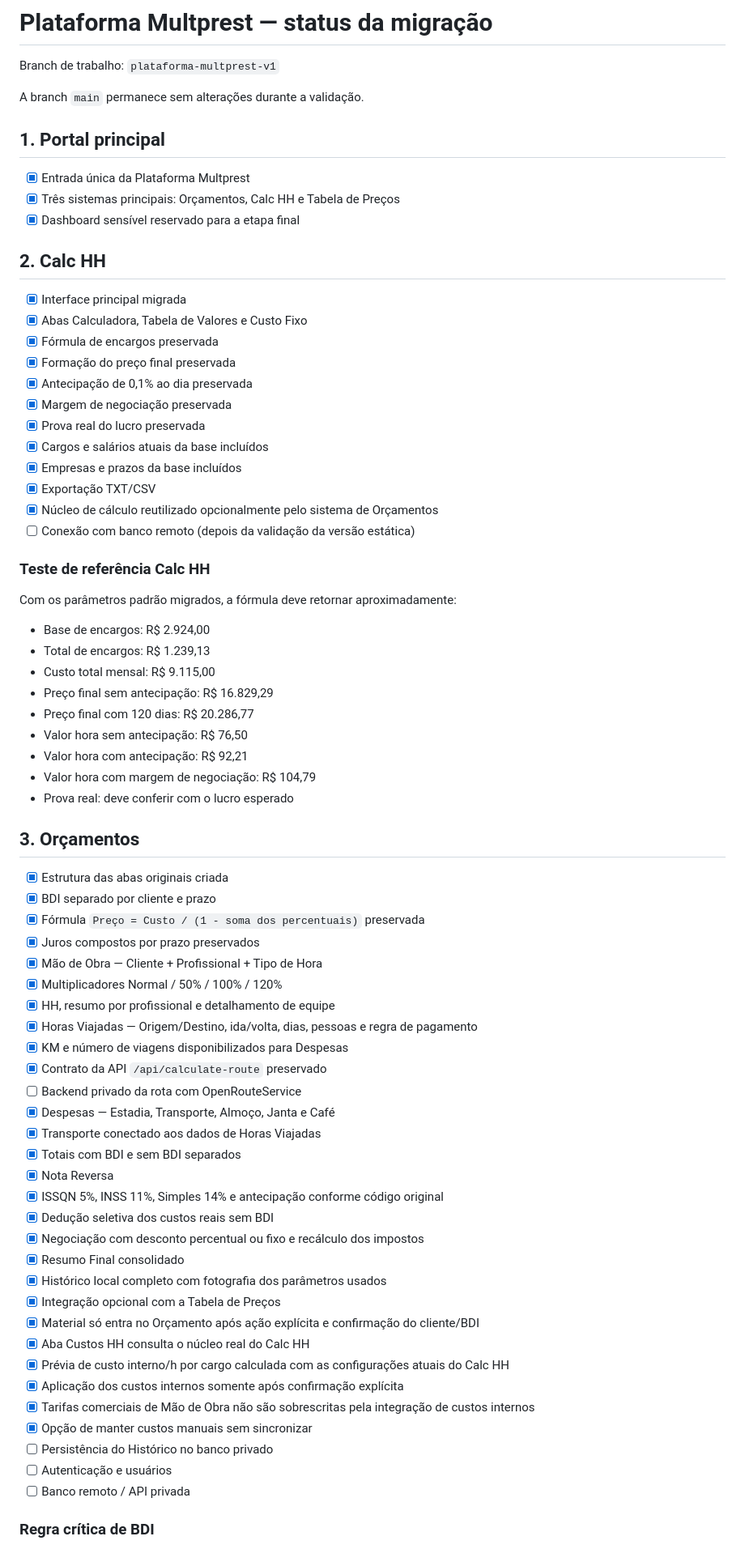
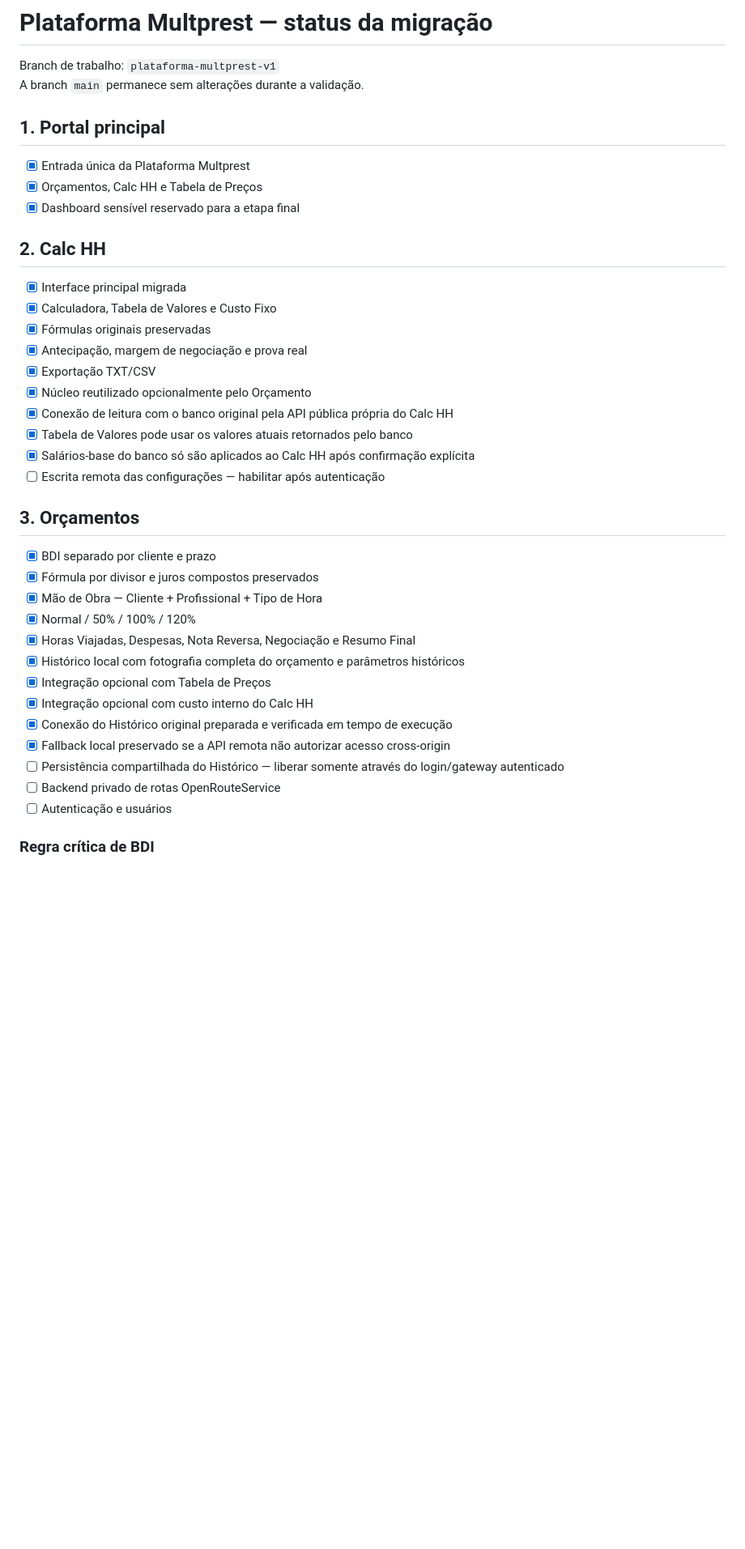
Before and after one commit to Nomade-22/dashboard, a Markdown page: MIGRACAO_STATUS.md, the part around one of its changes. Shown at 81% size. Rendered like a GitHub page; blank space fills up the shorter version.

Commit message:
docs: concluir etapa de conexão segura aos bancos privados

```diff
--- a/MIGRACAO_STATUS.md
+++ b/MIGRACAO_STATUS.md
@@ -1,70 +1,38 @@
 # Plataforma Multprest — status da migração
 
 Branch de trabalho: `plataforma-multprest-v1`
-
 A branch `main` permanece sem alterações durante a validação.
 
 ## 1. Portal principal
 - [x] Entrada única da Plataforma Multprest
-- [x] Três sistemas principais: Orçamentos, Calc HH e Tabela de Preços
+- [x] Orçamentos, Calc HH e Tabela de Preços
 - [x] Dashboard sensível reservado para a etapa final
 
 ## 2. Calc HH
 - [x] Interface principal migrada
-- [x] Abas Calculadora, Tabela de Valores e Custo Fixo
-- [x] Fórmula de encargos preservada
-- [x] Formação do preço final preservada
-- [x] Antecipação de 0,1% ao dia preservada
-- [x] Margem de negociação preservada
-- [x] Prova real do lucro preservada
-- [x] Cargos e salários atuais da base incluídos
-- [x] Empresas e prazos da base incluídos
+- [x] Calculadora, Tabela de Valores e Custo Fixo
+- [x] Fórmulas originais preservadas
+- [x] Antecipação, margem de negociação e prova real
 - [x] Exportação TXT/CSV
-- [x] Núcleo de cálculo reutilizado opcionalmente pelo sistema de Orçamentos
-- [ ] Conexão com banco remoto (depois da validação da versão estática)
-
-### Teste de referência Calc HH
-Com os parâmetros padrão migrados, a fórmula deve retornar aproximadamente:
-- Base de encargos: R$ 2.924,00
-- Total de encargos: R$ 1.239,13
-- Custo total mensal: R$ 9.115,00
-- Preço final sem antecipação: R$ 16.829,29
-- Preço final com 120 dias: R$ 20.286,77
-- Valor hora sem antecipação: R$ 76,50
-- Valor hora com antecipação: R$ 92,21
-- Valor hora com margem de negociação: R$ 104,79
-- Prova real: deve conferir com o lucro esperado
+- [x] Núcleo reutilizado opcionalmente pelo Orçamento
+- [x] Conexão de leitura com o banco original pela API pública própria do Calc HH
+- [x] Tabela de Valores pode usar os valores atuais retornados pelo banco
+- [x] Salários-base do banco só são aplicados ao Calc HH após confirmação explícita
+- [ ] Escrita remota das configurações — habilitar após autenticação
 
 ## 3. Orçamentos
-- [x] Estrutura das abas originais criada
 - [x] BDI separado por cliente e prazo
-- [x] Fórmula `Preço = Custo / (1 - soma dos percentuais)` preservada
-- [x] Juros compostos por prazo preservados
+- [x] Fórmula por divisor e juros compostos preservados
 - [x] Mão de Obra — Cliente + Profissional + Tipo de Hora
-- [x] Multiplicadores Normal / 50% / 100% / 120%
-- [x] HH, resumo por profissional e detalhamento de equipe
-- [x] Horas Viajadas — Origem/Destino, ida/volta, dias, pessoas e regra de pagamento
-- [x] KM e número de viagens disponibilizados para Despesas
-- [x] Contrato da API `/api/calculate-route` preservado
-- [ ] Backend privado da rota com OpenRouteService
-- [x] Despesas — Estadia, Transporte, Almoço, Janta e Café
-- [x] Transporte conectado aos dados de Horas Viajadas
-- [x] Totais com BDI e sem BDI separados
-- [x] Nota Reversa
-- [x] ISSQN 5%, INSS 11%, Simples 14% e antecipação conforme código original
-- [x] Dedução seletiva dos custos reais sem BDI
-- [x] Negociação com desconto percentual ou fixo e recálculo dos impostos
-- [x] Resumo Final consolidado
-- [x] Histórico local completo com fotografia dos parâmetros usados
-- [x] Integração opcional com a Tabela de Preços
-- [x] Material só entra no Orçamento após ação explícita e confirmação do cliente/BDI
-- [x] Aba Custos HH consulta o núcleo real do Calc HH
-- [x] Prévia de custo interno/h por cargo calculada com as configurações atuais do Calc HH
-- [x] Aplicação dos custos internos somente após confirmação explícita
-- [x] Tarifas comerciais de Mão de Obra não são sobrescritas pela integração de custos internos
-- [x] Opção de manter custos manuais sem sincronizar
-- [ ] Persistência do Histórico no banco privado
+- [x] Normal / 50% / 100% / 120%
+- [x] Horas Viajadas, Despesas, Nota Reversa, Negociação e Resumo Final
+- [x] Histórico local com fotografia completa do orçamento e parâmetros históricos
+- [x] Integração opcional com Tabela de Preços
+- [x] Integração opcional com custo interno do Calc HH
+- [x] Conexão do Histórico original preparada e verificada em tempo de execução
+- [x] Fallback local preservado se a API remota não autorizar acesso cross-origin
+- [ ] Persistência compartilhada do Histórico — liberar somente através do login/gateway autenticado
+- [ ] Backend privado de rotas OpenRouteService
 - [ ] Autenticação e usuários
-- [ ] Banco remoto / API privada
 
 ### Regra crítica de BDI
```
Also changed, not shown: other parts of MIGRACAO_STATUS.md (+34 -30 lines).
